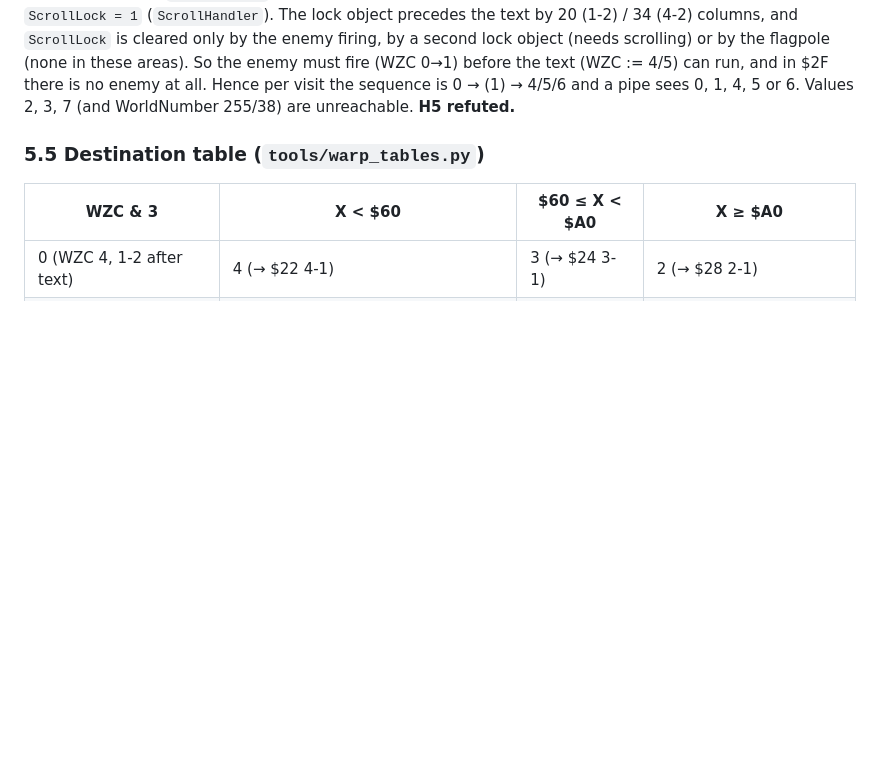
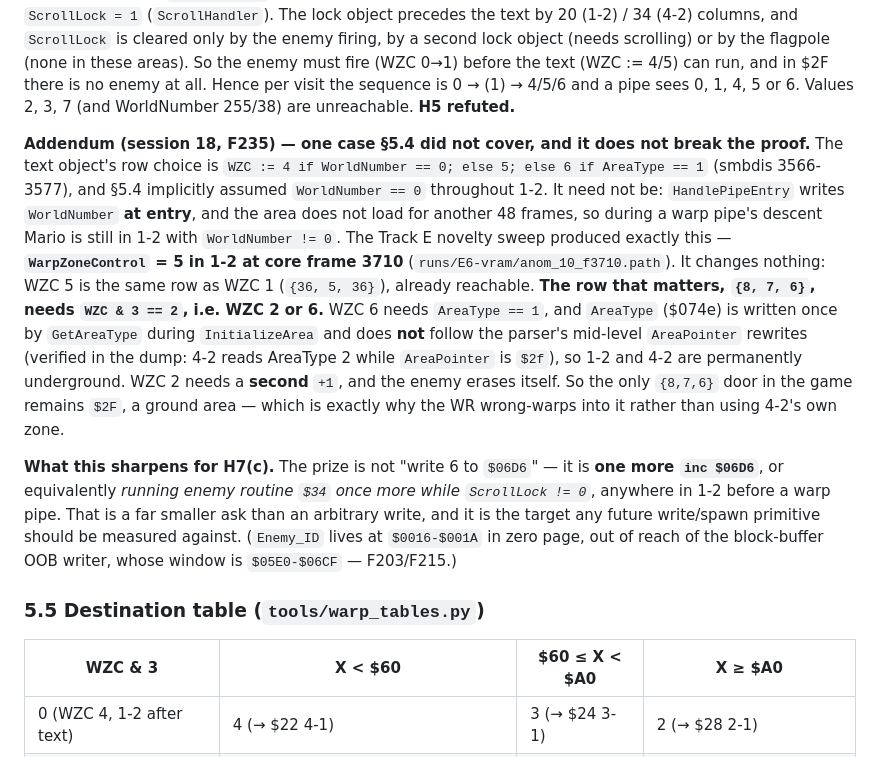
Before and after one commit to mrwatts88/smb1-tas, a Markdown page: docs/warp-model.md, the part around the change. Rendered like a GitHub page; blank space fills up the shorter version.

Commit message:
warp-model: F235 addendum - WorldNumber can be non-zero mid-level, WZC 5 reachable in 1-2; the prize restated as one more inc $06D6

```diff
--- a/docs/warp-model.md
+++ b/docs/warp-model.md
@@ -170,6 +170,28 @@ a second lock object (needs scrolling) or by the flagpole (none in these areas).
 must fire (WZC 0→1) before the text (WZC := 4/5) can run, and in $2F there is no enemy at all.
 Hence per visit the sequence is 0 → (1) → 4/5/6 and a pipe sees 0, 1, 4, 5 or 6. Values 2, 3,
 7 (and WorldNumber 255/38) are unreachable. **H5 refuted.**
+
+**Addendum (session 18, F235) — one case §5.4 did not cover, and it does not break the proof.**
+The text object's row choice is `WZC := 4 if WorldNumber == 0; else 5; else 6 if AreaType == 1`
+(smbdis 3566-3577), and §5.4 implicitly assumed `WorldNumber == 0` throughout 1-2. It need not be:
+`HandlePipeEntry` writes `WorldNumber` **at entry**, and the area does not load for another 48
+frames, so during a warp pipe's descent Mario is still in 1-2 with `WorldNumber != 0`. The Track E
+novelty sweep produced exactly this — **`WarpZoneControl` = 5 in 1-2 at core frame 3710**
+(`runs/E6-vram/anom_10_f3710.path`). It changes nothing: WZC 5 is the same row as WZC 1
+(`{36, 5, 36}`), already reachable. **The row that matters, `{8, 7, 6}`, needs `WZC & 3 == 2`,
+i.e. WZC 2 or 6.** WZC 6 needs `AreaType == 1`, and `AreaType` ($074e) is written once by
+`GetAreaType` during `InitializeArea` and does **not** follow the parser's mid-level `AreaPointer`
+rewrites (verified in the dump: 4-2 reads AreaType 2 while `AreaPointer` is `$2f`), so 1-2 and 4-2
+are permanently underground. WZC 2 needs a **second** `+1`, and the enemy erases itself. So the only
+`{8,7,6}` door in the game remains `$2F`, a ground area — which is exactly why the WR wrong-warps
+into it rather than using 4-2's own zone.
+
+**What this sharpens for H7(c).** The prize is not "write 6 to `$06D6`" — it is **one more
+`inc $06D6`**, or equivalently *running enemy routine `$34` once more while `ScrollLock != 0`*,
+anywhere in 1-2 before a warp pipe. That is a far smaller ask than an arbitrary write, and it is the
+target any future write/spawn primitive should be measured against. (`Enemy_ID` lives at
+`$0016-$001A` in zero page, out of reach of the block-buffer OOB writer, whose window is
+`$05E0-$06CF` — F203/F215.)
 ### 5.5 Destination table (`tools/warp_tables.py`)
 | WZC & 3 | X < $60 | $60 ≤ X < $A0 | X ≥ $A0 |
 |---|---|---|---|
```
